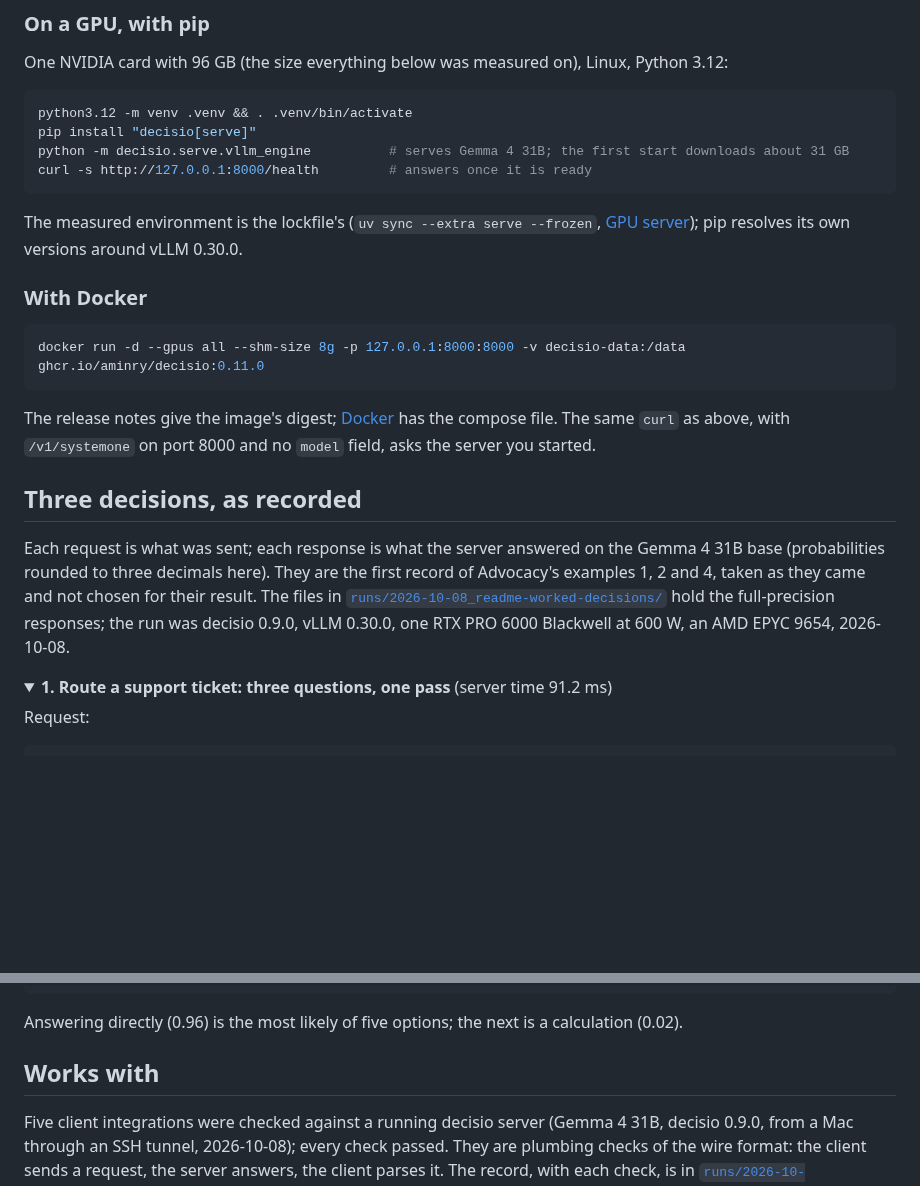
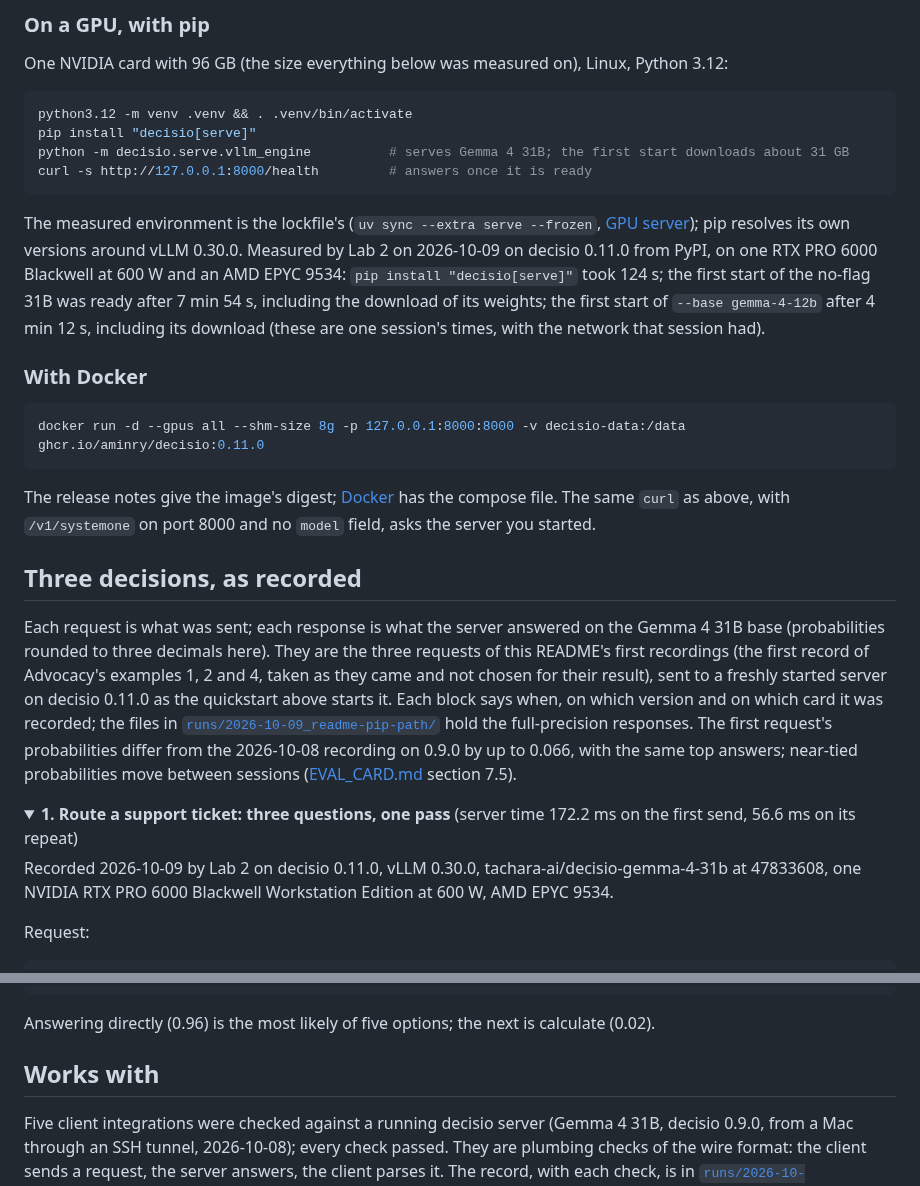
Before and after one commit to aminry/decisio, a Markdown page: README.md, 2 parts joined by grey strips. Drawn GitHub-style; folded sections open; blank space fills up the shorter version.

````diff
--- a/README.md
+++ b/README.md
@@ -71,6 +71,7 @@ curl -s http://127.0.0.1:8000/health         # answers once it is ready
 ```
 
 The measured environment is the lockfile's (`uv sync --extra serve --frozen`, [GPU server](#gpu-server)); pip resolves its own versions around vLLM 0.30.0.
+Measured by Lab 2 on 2026-10-09 on decisio 0.11.0 from PyPI, on one RTX PRO 6000 Blackwell at 600 W and an AMD EPYC 9534: `pip install "decisio[serve]"` took 124 s; the first start of the no-flag 31B was ready after 7 min 54 s, including the download of its weights; the first start of `--base gemma-4-12b` after 4 min 12 s, including its download (these are one session's times, with the network that session had).
 
 ### With Docker
 
@@ -84,11 +85,14 @@ The same `curl` as above, with `/v1/systemone` on port 8000 and no `model` field
 ## Three decisions, as recorded
 
 Each request is what was sent; each response is what the server answered on the Gemma 4 31B base (probabilities rounded to three decimals here).
-They are the first record of Advocacy's examples 1, 2 and 4, taken as they came and not chosen for their result.
-The files in [`runs/2026-10-08_readme-worked-decisions/`](runs/2026-10-08_readme-worked-decisions/manifest.json) hold the full-precision responses; the run was decisio 0.9.0, vLLM 0.30.0, one RTX PRO 6000 Blackwell at 600 W, an AMD EPYC 9654, 2026-10-08.
+They are the three requests of this README's first recordings (the first record of Advocacy's examples 1, 2 and 4, taken as they came and not chosen for their result), sent to a freshly started server on decisio 0.11.0 as the quickstart above starts it.
+Each block says when, on which version and on which card it was recorded; the files in [`runs/2026-10-09_readme-pip-path/`](runs/2026-10-09_readme-pip-path/manifest.json) hold the full-precision responses.
+The first request's probabilities differ from the 2026-10-08 recording on 0.9.0 by up to 0.066, with the same top answers; near-tied probabilities move between sessions ([EVAL_CARD.md](EVAL_CARD.md) section 7.5).
 
 <details>
-<summary><b>1. Route a support ticket: three questions, one pass</b> (server time 91.2 ms)</summary>
+<summary><b>1. Route a support ticket: three questions, one pass</b> (server time 172.2 ms on the first send, 56.6 ms on its repeat)</summary>
+
+Recorded 2026-10-09 by Lab 2 on decisio 0.11.0, vLLM 0.30.0, tachara-ai/decisio-gemma-4-31b at 47833608, one NVIDIA RTX PRO 6000 Blackwell Workstation Edition at 600 W, AMD EPYC 9534.
 
 Request:
 
@@ -194,7 +208,7 @@ Response:
 }
 ```
 
-Answering directly (0.96) is the most likely of five options; the next is a calculation (0.02).
+Answering directly (0.96) is the most likely of five options; the next is calculate (0.02).
 
 </details>
 
````
Also changed, not shown: other parts of README.md (+64 -39 lines), docs/launch/head_to_head.png, docs/launch/head_to_head_dark.png, 8 other files.
